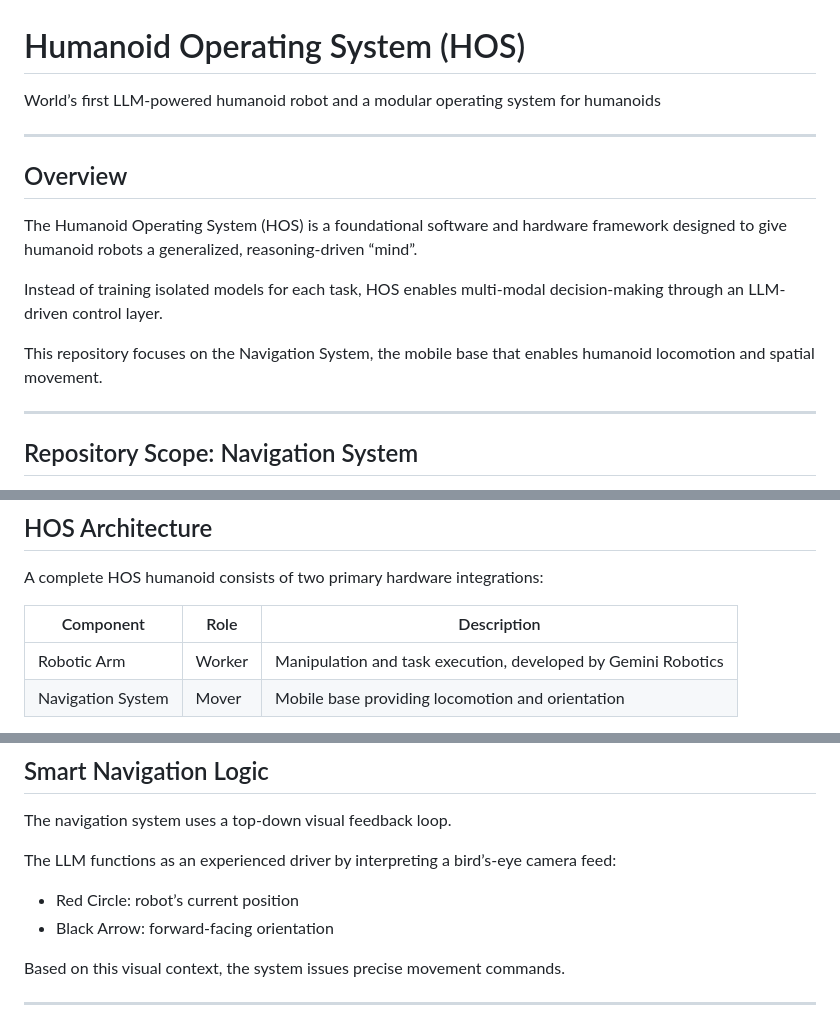
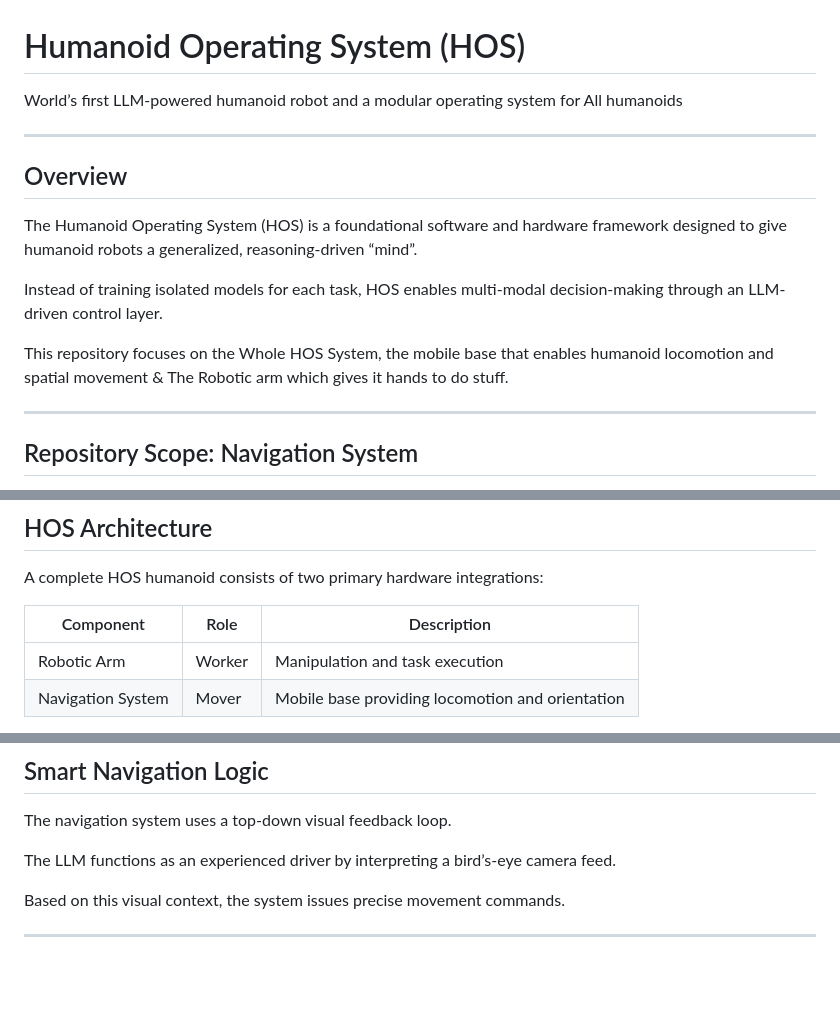
Before and after one commit to Aarav-111/Humanoid-Operating-System, a Markdown page: README.md, 3 parts joined by grey strips. Rendered like a GitHub page; blank space fills up the shorter version.

```diff
--- a/README.md
+++ b/README.md
@@ -1,6 +1,6 @@
 # Humanoid Operating System (HOS)
 
-World’s first LLM-powered humanoid robot and a modular operating system for humanoids
+World’s first LLM-powered humanoid robot and a modular operating system for All humanoids
 
 ---
 
@@ -10,7 +10,7 @@ The Humanoid Operating System (HOS) is a foundational software and hardware fram
 
 Instead of training isolated models for each task, HOS enables multi-modal decision-making through an LLM-driven control layer.
 
-This repository focuses on the Navigation System, the mobile base that enables humanoid locomotion and spatial movement.
+This repository focuses on the Whole HOS System, the mobile base that enables humanoid locomotion and spatial movement & The Robotic arm which gives it hands to do stuff.
 
 ---
 
@@ -33,7 +33,7 @@ A complete HOS humanoid consists of two primary hardware integrations:
 
 | Component | Role | Description |
 |----------|------|-------------|
-| Robotic Arm | Worker | Manipulation and task execution, developed by Gemini Robotics |
+| Robotic Arm | Worker | Manipulation and task execution|
 | Navigation System | Mover | Mobile base providing locomotion and orientation |
 
 Current focus: finalizing the navigation layer before integrating the robotic arm to form a complete autonomous humanoid.
@@ -71,10 +71,7 @@ How will we do it?
 
 The navigation system uses a top-down visual feedback loop.
 
-The LLM functions as an experienced driver by interpreting a bird’s-eye camera feed:
-
-- Red Circle: robot’s current position
-- Black Arrow: forward-facing orientation
+The LLM functions as an experienced driver by interpreting a bird’s-eye camera feed.
 
 Based on this visual context, the system issues precise movement commands.
 
```
Also changed, not shown: other parts of README.md (+1 -1 lines).
